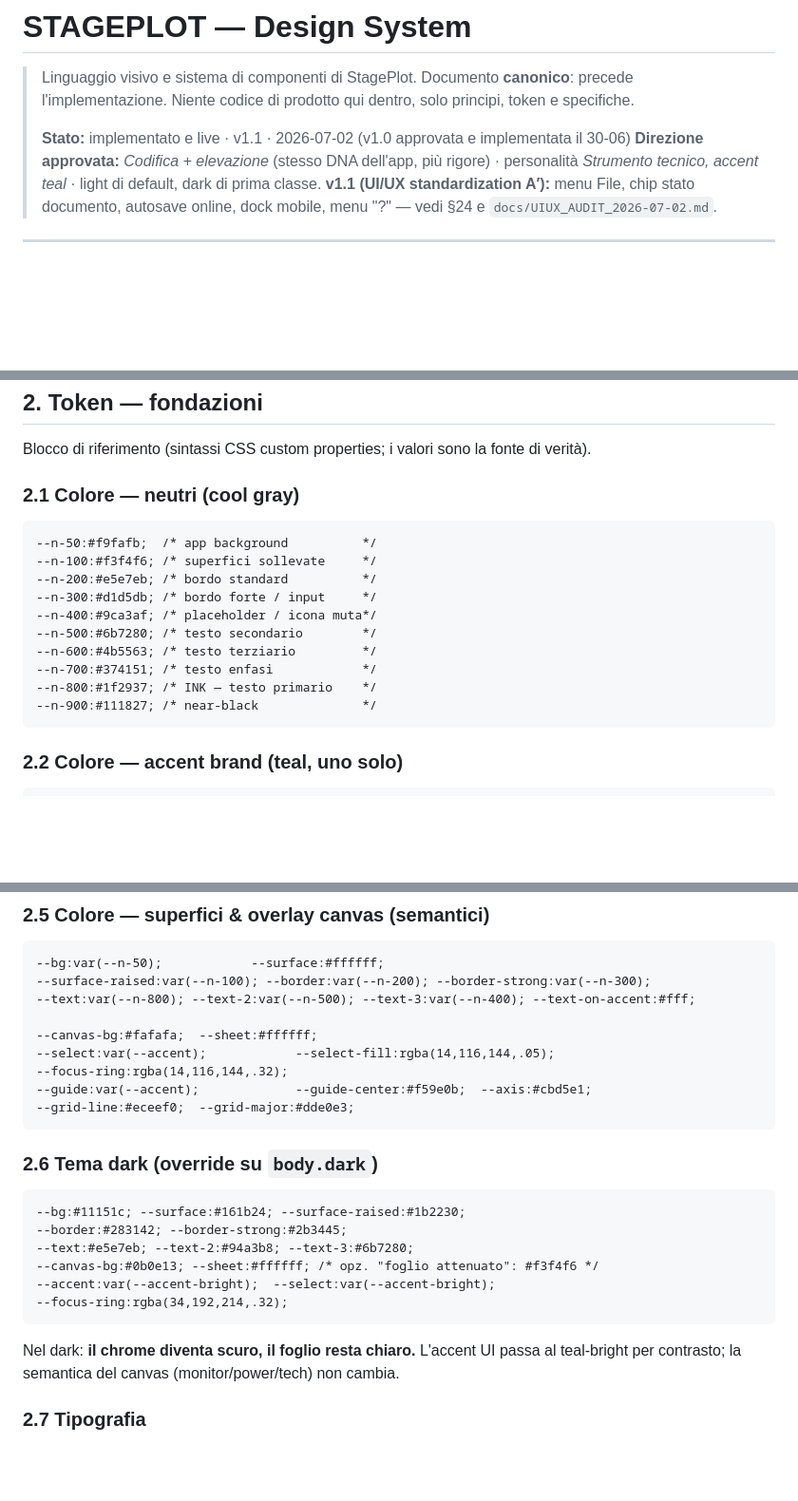
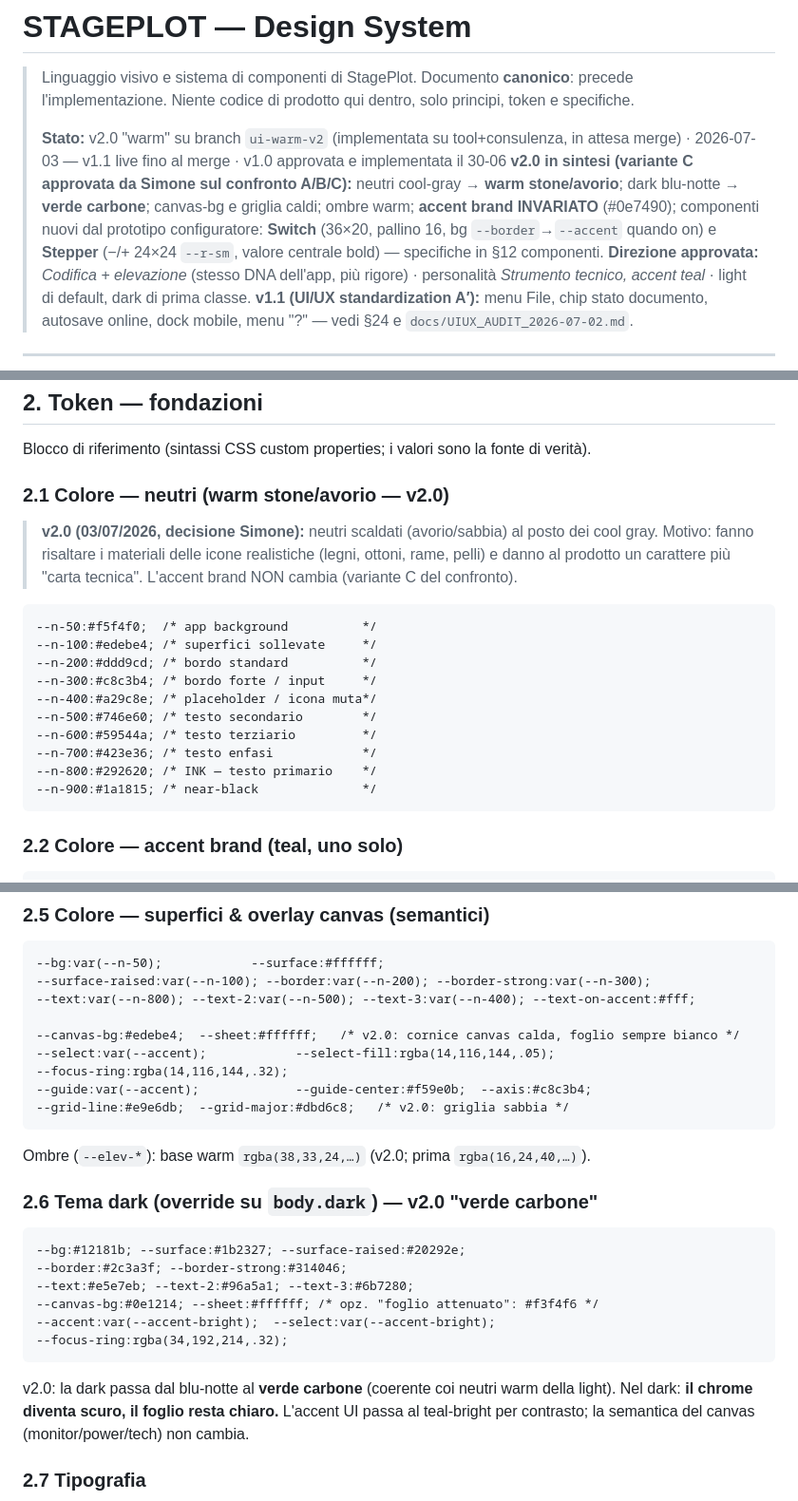
Before and after one commit to castelsim/stageplot, a Markdown page: STAGEPLOT_DESIGN_SYSTEM.md, 3 parts joined by grey strips. Shown at 95% size. GitHub-like rendering; blank space fills up the shorter version.

Commit message:
docs(ds): design system v2.0 — token warm, dark carbone, switch+stepper; accent invariato
Co-Authored-By: Claude Fable 5 <noreply@anthropic.com>

````diff
--- a/STAGEPLOT_DESIGN_SYSTEM.md
+++ b/STAGEPLOT_DESIGN_SYSTEM.md
@@ -4,7 +4,12 @@
 > Documento **canonico**: precede l'implementazione. Niente codice di prodotto qui dentro,
 > solo principi, token e specifiche.
 >
-> **Stato:** implementato e live · v1.1 · 2026-07-02 (v1.0 approvata e implementata il 30-06)
+> **Stato:** v2.0 "warm" su branch `ui-warm-v2` (implementata su tool+consulenza, in attesa merge) · 2026-07-03
+> — v1.1 live fino al merge · v1.0 approvata e implementata il 30-06
+> **v2.0 in sintesi (variante C approvata da Simone sul confronto A/B/C):** neutri cool-gray → **warm stone/avorio**;
+> dark blu-notte → **verde carbone**; canvas-bg e griglia caldi; ombre warm; **accent brand INVARIATO** (#0e7490);
+> componenti nuovi dal prototipo configuratore: **Switch** (36×20, pallino 16, bg `--border`→`--accent` quando on)
+> e **Stepper** (−/+ 24×24 `--r-sm`, valore centrale bold) — specifiche in §12 componenti.
 > **Direzione approvata:** *Codifica + elevazione* (stesso DNA dell'app, più rigore) ·
 > personalità *Strumento tecnico, accent teal* · light di default, dark di prima classe.
 > **v1.1 (UI/UX standardization A′):** menu File, chip stato documento, autosave online,
@@ -76,19 +81,23 @@ Non si **clona** nessuna di queste interfacce: se ne estraggono i *principi*.
 
 Blocco di riferimento (sintassi CSS custom properties; i valori sono la fonte di verità).
 
-### 2.1 Colore — neutri (cool gray)
+### 2.1 Colore — neutri (warm stone/avorio — v2.0)
+
+> **v2.0 (03/07/2026, decisione Simone):** neutri scaldati (avorio/sabbia) al posto dei cool gray.
+> Motivo: fanno risaltare i materiali delle icone realistiche (legni, ottoni, rame, pelli) e danno
+> al prodotto un carattere più "carta tecnica". L'accent brand NON cambia (variante C del confronto).
 
 ```
---n-50:#f9fafb;  /* app background          */
---n-100:#f3f4f6; /* superfici sollevate     */
---n-200:#e5e7eb; /* bordo standard          */
---n-300:#d1d5db; /* bordo forte / input     */
---n-400:#9ca3af; /* placeholder / icona muta*/
---n-500:#6b7280; /* testo secondario        */
---n-600:#4b5563; /* testo terziario         */
---n-700:#374151; /* testo enfasi            */
---n-800:#1f2937; /* INK — testo primario    */
---n-900:#111827; /* near-black              */
+--n-50:#f5f4f0;  /* app background          */
+--n-100:#edebe4; /* superfici sollevate     */
+--n-200:#ddd9cd; /* bordo standard          */
+--n-300:#c8c3b4; /* bordo forte / input     */
+--n-400:#a29c8e; /* placeholder / icona muta*/
+--n-500:#746e60; /* testo secondario        */
+--n-600:#59544a; /* testo terziario         */
+--n-700:#423e36; /* testo enfasi            */
+--n-800:#292620; /* INK — testo primario    */
+--n-900:#1a1815; /* near-black              */
 ```
 
 ### 2.2 Colore — accent brand (teal, uno solo)
@@ -125,23 +134,26 @@ Blocco di riferimento (sintassi CSS custom properties; i valori sono la fonte di
 --surface-raised:var(--n-100); --border:var(--n-200); --border-strong:var(--n-300);
 --text:var(--n-800); --text-2:var(--n-500); --text-3:var(--n-400); --text-on-accent:#fff;
 
---canvas-bg:#fafafa;  --sheet:#ffffff;
+--canvas-bg:#edebe4;  --sheet:#ffffff;   /* v2.0: cornice canvas calda, foglio sempre bianco */
 --select:var(--accent);            --select-fill:rgba(14,116,144,.05);
 --focus-ring:rgba(14,116,144,.32);
---guide:var(--accent);             --guide-center:#f59e0b;  --axis:#cbd5e1;
---grid-line:#eceef0;  --grid-major:#dde0e3;
+--guide:var(--accent);             --guide-center:#f59e0b;  --axis:#c8c3b4;
+--grid-line:#e9e6db;  --grid-major:#dbd6c8;   /* v2.0: griglia sabbia */
 ```
 
-### 2.6 Tema dark (override su `body.dark`)
+Ombre (`--elev-*`): base warm `rgba(38,33,24,…)` (v2.0; prima `rgba(16,24,40,…)`).
+
+### 2.6 Tema dark (override su `body.dark`) — v2.0 "verde carbone"
 
 ```
---bg:#11151c; --surface:#161b24; --surface-raised:#1b2230;
---border:#283142; --border-strong:#2b3445;
---text:#e5e7eb; --text-2:#94a3b8; --text-3:#6b7280;
---canvas-bg:#0b0e13; --sheet:#ffffff; /* opz. "foglio attenuato": #f3f4f6 */
+--bg:#12181b; --surface:#1b2327; --surface-raised:#20292e;
+--border:#2c3a3f; --border-strong:#314046;
+--text:#e5e7eb; --text-2:#96a5a1; --text-3:#6b7280;
+--canvas-bg:#0e1214; --sheet:#ffffff; /* opz. "foglio attenuato": #f3f4f6 */
 --accent:var(--accent-bright);  --select:var(--accent-bright);
 --focus-ring:rgba(34,192,214,.32);
 ```
+v2.0: la dark passa dal blu-notte al **verde carbone** (coerente coi neutri warm della light).
 Nel dark: **il chrome diventa scuro, il foglio resta chiaro.** L'accent UI passa al teal-bright
 per contrasto; la semantica del canvas (monitor/power/tech) non cambia.
 
````
